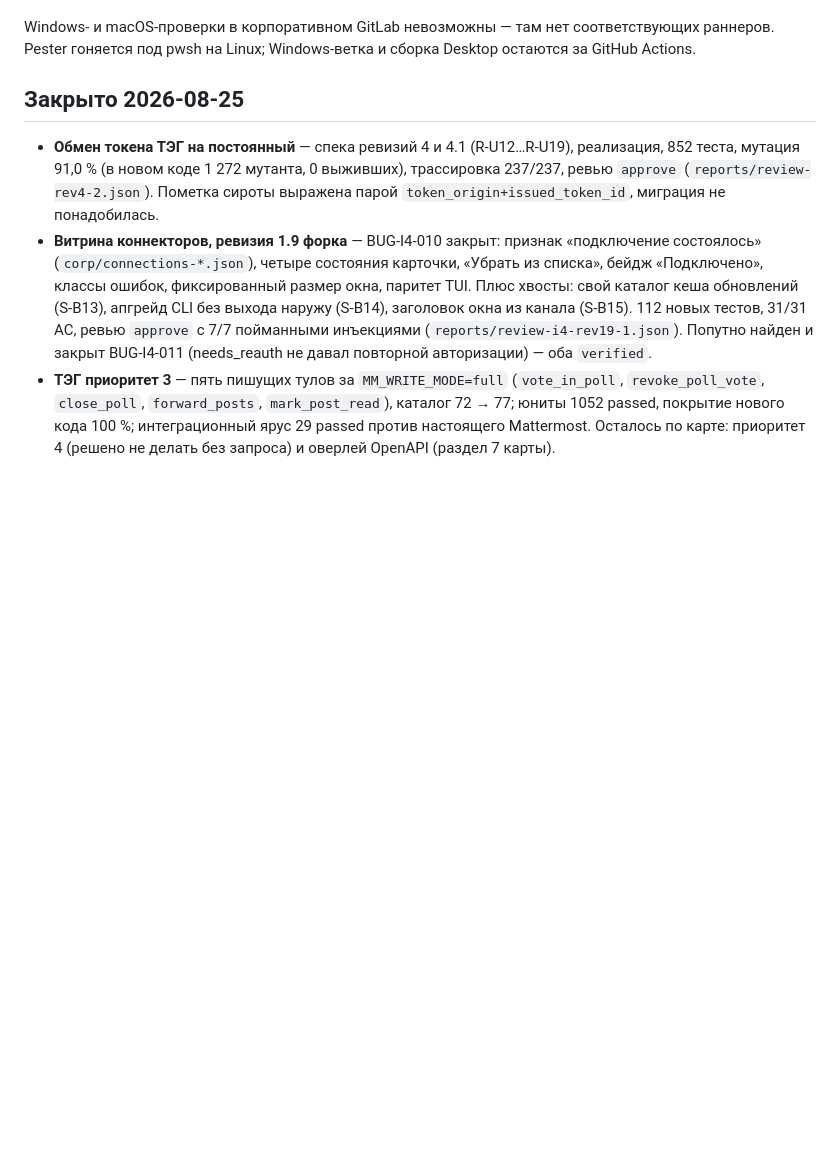
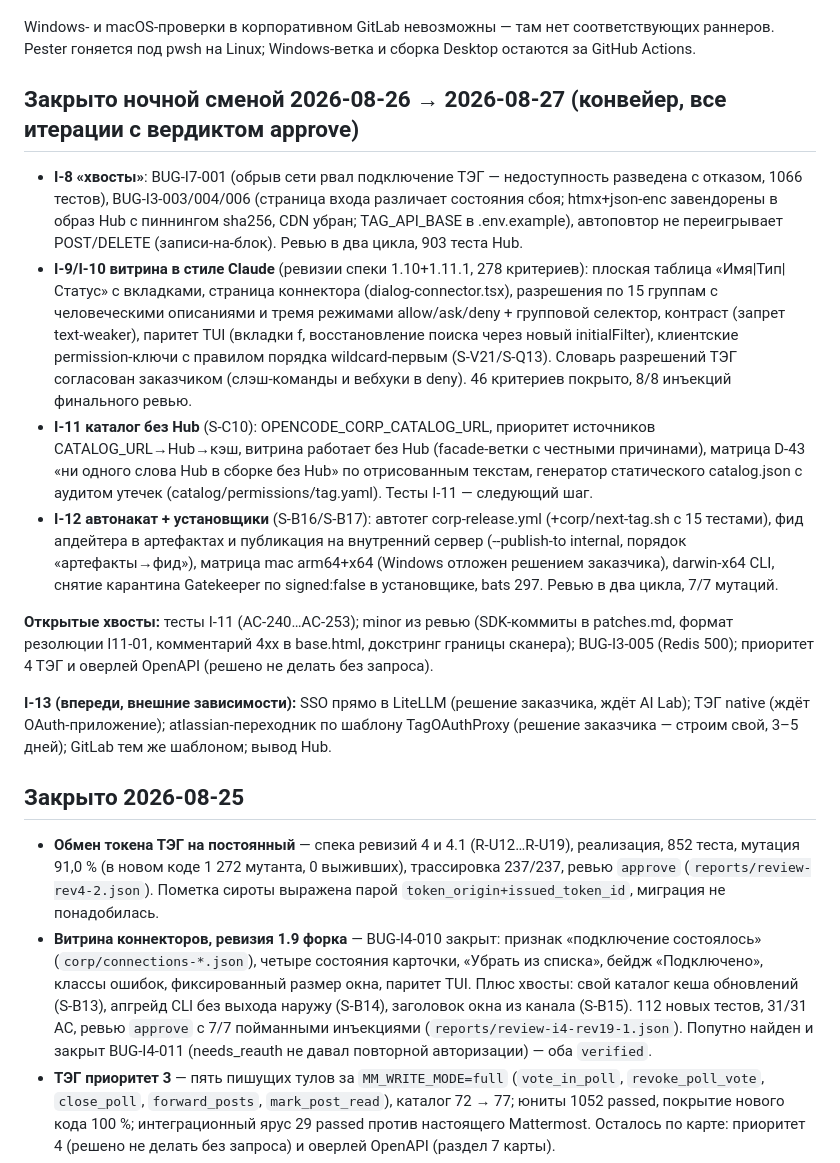
Before and after one commit to mshishenkov1/opencode-mcp-hub, a Markdown page: docs/STATUS.md, the part around one of its changes. Drawn GitHub-style; blank space fills up the shorter version.

Commit message:
docs: STATUS на 2026-08-27 — ночная смена: I-8, I-10, I-11 (код), I-12 закрыты с approve

```diff
--- a/docs/STATUS.md
+++ b/docs/STATUS.md
@@ -90,6 +90,34 @@ SSH к GitLab закрыт (порт 22 не отвечает) — только
 
 Windows- и macOS-проверки в корпоративном GitLab невозможны — там нет соответствующих раннеров. Pester
 гоняется под pwsh на Linux; Windows-ветка и сборка Desktop остаются за GitHub Actions.
+
+## Закрыто ночной сменой 2026-08-26 → 2026-08-27 (конвейер, все итерации с вердиктом approve)
+- **I-8 «хвосты»**: BUG-I7-001 (обрыв сети рвал подключение ТЭГ — недоступность разведена с отказом,
+  1066 тестов), BUG-I3-003/004/006 (страница входа различает состояния сбоя; htmx+json-enc завендорены
+  в образ Hub с пиннингом sha256, CDN убран; TAG_API_BASE в .env.example), автоповтор не переигрывает
+  POST/DELETE (записи-на-блок). Ревью в два цикла, 903 теста Hub.
+- **I-9/I-10 витрина в стиле Claude** (ревизии спеки 1.10+1.11.1, 278 критериев): плоская таблица
+  «Имя|Тип|Статус» с вкладками, страница коннектора (dialog-connector.tsx), разрешения по 15 группам
+  с человеческими описаниями и тремя режимами allow/ask/deny + групповой селектор, контраст (запрет
+  text-weaker), паритет TUI (вкладки f, восстановление поиска через новый initialFilter), клиентские
+  permission-ключи с правилом порядка wildcard-первым (S-V21/S-Q13). Словарь разрешений ТЭГ согласован
+  заказчиком (слэш-команды и вебхуки в deny). 46 критериев покрыто, 8/8 инъекций финального ревью.
+- **I-11 каталог без Hub** (S-C10): OPENCODE_CORP_CATALOG_URL, приоритет источников CATALOG_URL→Hub→кэш,
+  витрина работает без Hub (facade-ветки с честными причинами), матрица D-43 «ни одного слова Hub
+  в сборке без Hub» по отрисованным текстам, генератор статического catalog.json с аудитом утечек
+  (catalog/permissions/tag.yaml). Тесты I-11 — следующий шаг.
+- **I-12 автонакат + установщики** (S-B16/S-B17): автотег corp-release.yml (+corp/next-tag.sh с 15
+  тестами), фид апдейтера в артефактах и публикация на внутренний сервер (--publish-to internal,
+  порядок «артефакты→фид»), матрица mac arm64+x64 (Windows отложен решением заказчика), darwin-x64 CLI,
+  снятие карантина Gatekeeper по signed:false в установщике, bats 297. Ревью в два цикла, 7/7 мутаций.
+
+**Открытые хвосты:** тесты I-11 (AC-240…AC-253); minor из ревью (SDK-коммиты в patches.md, формат
+резолюции I11-01, комментарий 4xx в base.html, докстринг границы сканера); BUG-I3-005 (Redis 500);
+приоритет 4 ТЭГ и оверлей OpenAPI (решено не делать без запроса).
+
+**I-13 (впереди, внешние зависимости):** SSO прямо в LiteLLM (решение заказчика, ждёт AI Lab);
+ТЭГ native (ждёт OAuth-приложение); atlassian-переходник по шаблону TagOAuthProxy (решение заказчика
+— строим свой, 3–5 дней); GitLab тем же шаблоном; вывод Hub.
 
 ## Закрыто 2026-08-25
 - **Обмен токена ТЭГ на постоянный** — спека ревизий 4 и 4.1 (R-U12…R-U19), реализация, 852 теста,
```
Also changed, not shown: other parts of docs/STATUS.md (+1 -1 lines).
